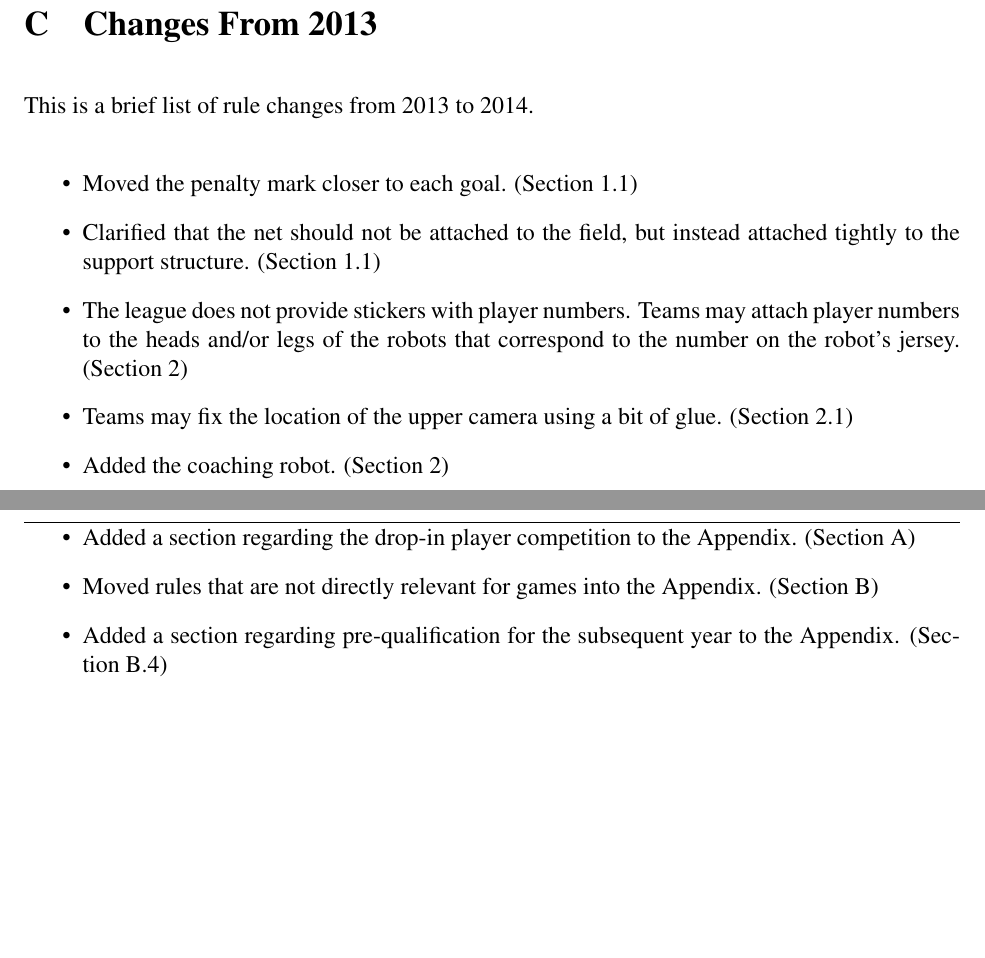
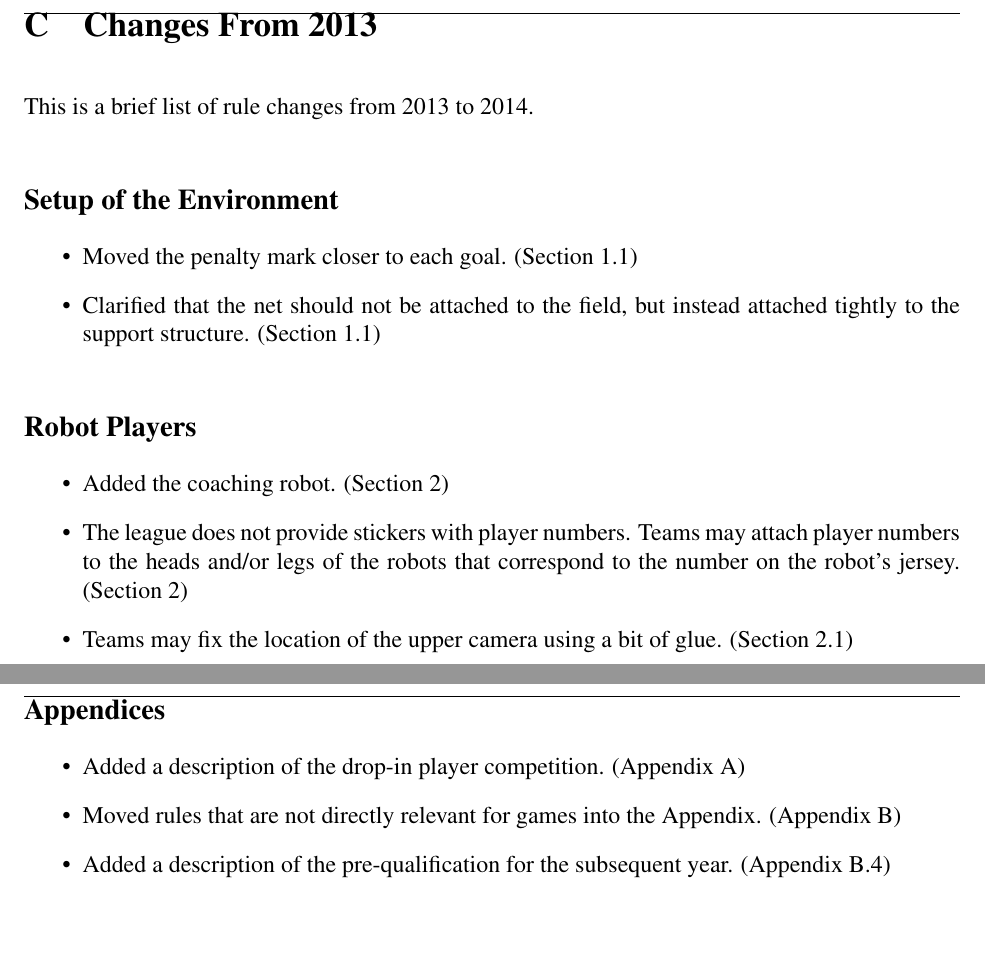
Before and after one commit to RoboCup-SPL/Rules, a LaTeX document (SPL-Rules.tex): two parts of pages 31 and 33 of 37 before the commit and two parts of pages 32 and 34 of 38 after it, joined at a grey line, cut so that both start at the same text, the shorter picture padded with empty space. Compiled offline with pdfLaTeX.

Commit message:
Re-organized list of changes from 2013 to 2014

```diff
--- a/SPL-Rules.tex
+++ b/SPL-Rules.tex
@@ -909,10 +912,15 @@ The requirement to referee may be an extreme hardship for extremely small teams.
 \section{Changes From 2013}
 This is a brief list of rule changes from 2013 to 2014.
 
+\subsection*{Setup of the Environment}
 \begin{itemize}
 	\item Moved the penalty mark closer to each goal. (Section \ref{sec:field_dim})
 	\item Clarified that the net should not be attached to the field, but instead attached tightly to the support structure. (Section \ref{sec:field_dim})
+\end{itemize}
+
+\subsection*{Robot Players}
+\begin{itemize}
+   \item Added the coaching robot. (Section \ref{sec:robot_players})
 	\item The league does not provide stickers with player numbers.  Teams may attach player numbers to the heads and/or legs of the robots that correspond to the number on the robot's jersey. (Section \ref{sec:robot_players})
 	\item Teams may fix the location of the upper camera using a bit of glue. (Section \ref{sec:hardware})
-    \item Added the coaching robot. (Section \ref{sec:robot_players})
 	\item Teams may also protect the fingers of their robots with white finger protectors provided by Aldebaran. (Section \ref{sec:robot_players})
@@ -924,3 +935,4 @@ This is a brief list of rule changes from 2013 to 2014.
 	\item Removed subsection about free kick. (Section \ref{sec:game_process})
 	\item Moved subsection about penalty kick to the end of the \textit{Game Process} section and merged it with section about penalty shootout. (Section \ref{sec:penalty_kick})
 	\item Added the rule that the goal keeper is not allowed to touch a ball that is completely outside the penalty area on penalty kicks.  This rule was accidently removed from the rules prior to RoboCup 2013, although RoboCup 2013 played with this rule. (Section \ref{sec:penalty_kick})
+\end{itemize}
@@ -932,9 +952,13 @@ This is a brief list of rule changes from 2013 to 2014.
 	\item The operator of the Game Controller should announce to the head referee when the ball is in play on kick-off by stating ``Ball in Play''. (Section \ref{sec:gameControllerOp})
 	\item The operator of the Game Controller is now officially in change of game timing. (Section \ref{sec:gameControllerOp})
 	\item Explicitly stated that the two teams assigned to referee a game must decide among themselves which team will contribute the head referee and game controller and which team will contribute the two assistant referees. (Section \ref{sec:refSelection})
-	\item Added a section regarding the drop-in player competition to the Appendix. (Section \ref{sec:drop-in})
-	\item Moved rules that are not directly relevant for games into the Appendix. (Section \ref{sec:comRules})
-	\item Added a section regarding pre-qualification for the subsequent year to the Appendix. (Section \ref{sec:preQual})
+\end{itemize}
+
+\subsection*{Appendices}
+\begin{itemize}
+	\item Added a description of the drop-in player competition. (Appendix \ref{sec:drop-in})
+	\item Moved rules that are not directly relevant for games into the Appendix. (Appendix \ref{sec:comRules})
+	\item Added a description of the pre-qualification for the subsequent year. (Appendix \ref{sec:preQual})
 \end{itemize}
 
 \end{document}
```
Also changed, not shown: SPL-Rules.tex (16 more changed lines).
